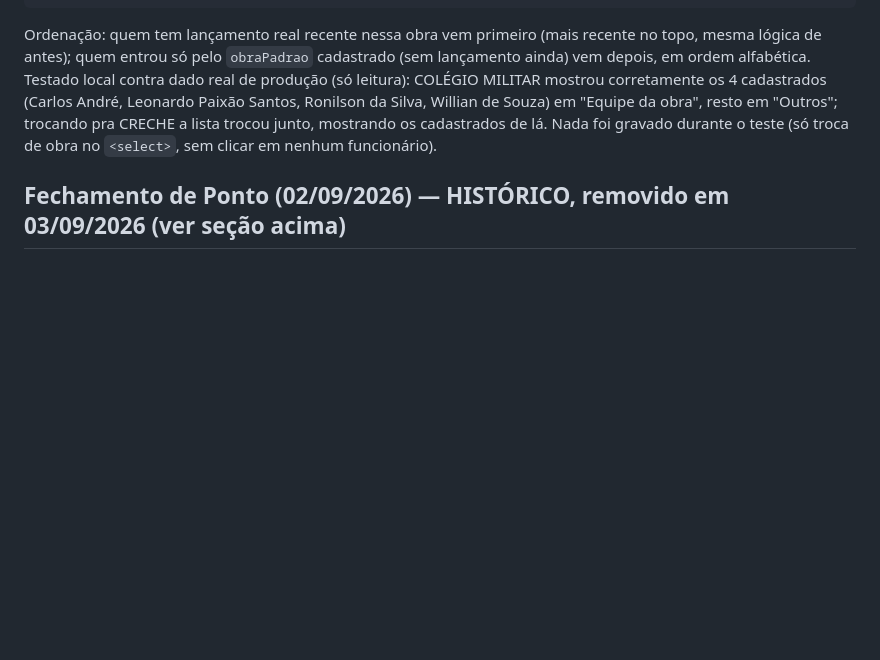
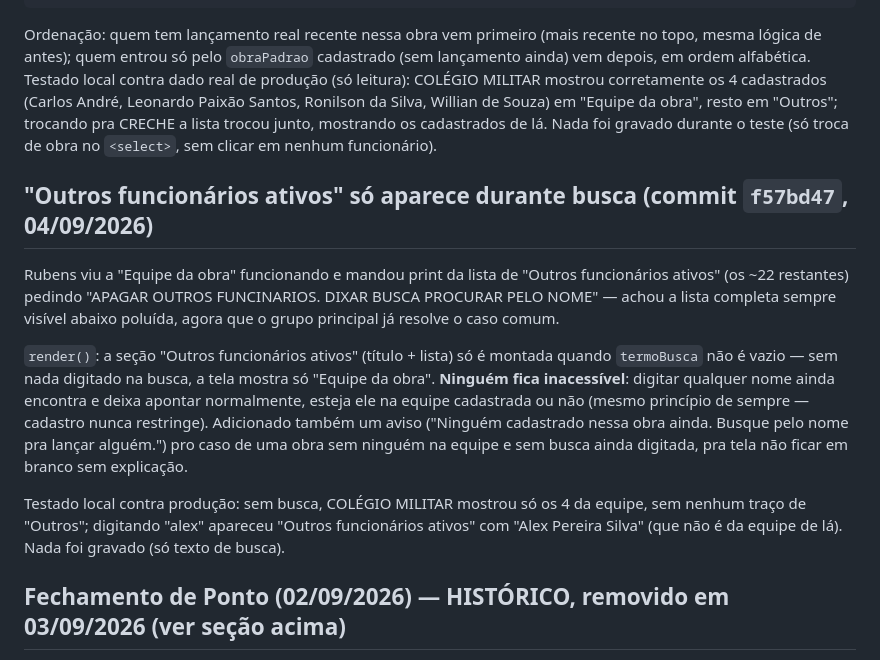
Before and after one commit to rubinho106-hash/equipe-concretta, a Markdown page: CLAUDE.md, the part around the change. Drawn GitHub-style; blank space fills up the shorter version.

Commit message:
Documentar ocultacao de Outros funcionarios ativos no CLAUDE.md

```diff
--- a/CLAUDE.md
+++ b/CLAUDE.md
@@ -477,6 +477,25 @@ Ronilson da Silva, Willian de Souza) em "Equipe da obra", resto em "Outros"; tro
 CRECHE a lista trocou junto, mostrando os cadastrados de lá. Nada foi gravado durante o
 teste (só troca de obra no `<select>`, sem clicar em nenhum funcionário).
 
+## "Outros funcionários ativos" só aparece durante busca (commit `f57bd47`, 04/09/2026)
+
+Rubens viu a "Equipe da obra" funcionando e mandou print da lista de "Outros funcionários
+ativos" (os ~22 restantes) pedindo "APAGAR OUTROS FUNCINARIOS. DIXAR BUSCA PROCURAR PELO
+NOME" — achou a lista completa sempre visível abaixo poluída, agora que o grupo principal já
+resolve o caso comum.
+
+`render()`: a seção "Outros funcionários ativos" (título + lista) só é montada quando
+`termoBusca` não é vazio — sem nada digitado na busca, a tela mostra só "Equipe da obra".
+**Ninguém fica inacessível**: digitar qualquer nome ainda encontra e deixa apontar
+normalmente, esteja ele na equipe cadastrada ou não (mesmo princípio de sempre — cadastro
+nunca restringe). Adicionado também um aviso ("Ninguém cadastrado nessa obra ainda. Busque
+pelo nome pra lançar alguém.") pro caso de uma obra sem ninguém na equipe e sem busca ainda
+digitada, pra tela não ficar em branco sem explicação.
+
+Testado local contra produção: sem busca, COLÉGIO MILITAR mostrou só os 4 da equipe, sem
+nenhum traço de "Outros"; digitando "alex" apareceu "Outros funcionários ativos" com "Alex
+Pereira Silva" (que não é da equipe de lá). Nada foi gravado (só texto de busca).
+
 ## Fechamento de Ponto (02/09/2026) — HISTÓRICO, removido em 03/09/2026 (ver seção acima)
 
 4ª aba do segmentado, ao lado da Conferência de Ponto — mesmo mês selecionado (`mesConferencia`
```
